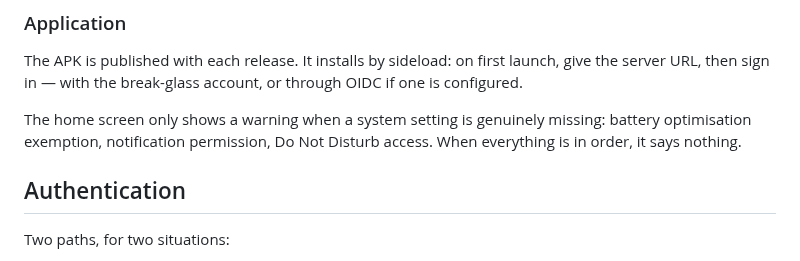
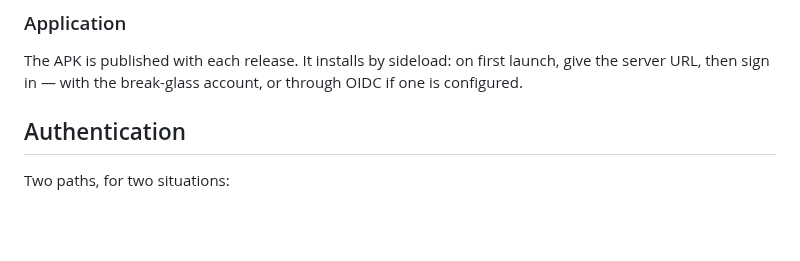
Before and after one commit to rclsilver-org/home-genie, a Markdown page: README.md, the part around one of its changes. GitHub-like rendering; blank space fills up the shorter version.

```diff
--- a/README.md
+++ b/README.md
@@ -97,10 +161,6 @@ The APK is published with each release. It installs by sideload: on first launch
 the server URL, then sign in — with the break-glass account, or through OIDC if one is
 configured.
 
-The home screen only shows a warning when a system setting is genuinely missing:
-battery optimisation exemption, notification permission, Do Not Disturb access. When
-everything is in order, it says nothing.
-
 ## Authentication
 
 Two paths, for two situations:
```
Also changed, not shown: other parts of README.md (+103 -44 lines), docs/images/alerts.png (added), docs/images/dashboard.png (added), docs/images/notifications.png (added).
